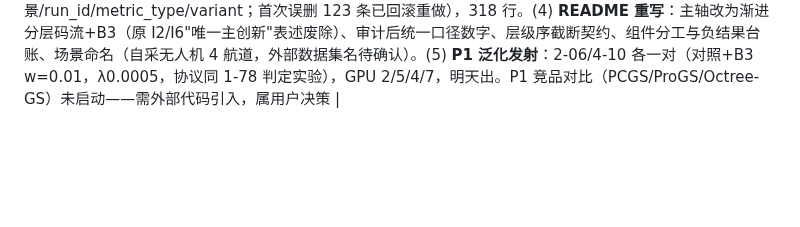
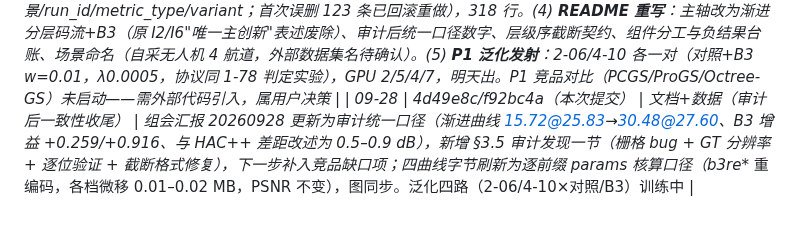
Before and after one commit to Gob1inBr0/DCCA-GS, a Markdown page: docs/CHANGELOG_DETAILED.md, the part around the change. GitHub-like rendering; blank space fills up the shorter version.

Commit message:
changelog: post-audit consistency pass (report+csv+figure)

```diff
--- a/docs/CHANGELOG_DETAILED.md
+++ b/docs/CHANGELOG_DETAILED.md
@@ -511,3 +511,4 @@ exit "$__zcode_status"| 09-25 | （本次提交） | 实验/数据 | **渐进方
 | 09-26 | （本次提交） | 运维（目录整理二） | **/mnt/newproject2 根目录整理**（用户指令"把 /mnt 下面的东西整理一下"）：`run_shell/` 的 201 个 c25 调试日志（30M）归档至 `archive/run_shell_logs_20260923/`；根目录空文件 `dl_data.log`、空目录 `results/` 删除；`sharc_validate.sh` 归档去重；`tmc13` 空壳目录与 `tmc13_full_20260923` 合并为单一 `tmc13/`，`/usr/local/bin/tmc3` 链接同步改指 `/mnt/newproject2/tmc13/build/tmc3/tmc3`（已验证 tmc3 v23.0 可用）。根目录现为 9 项：DCCA-GS、SHARC-GS、dcca_runs、runs、data、archive、work_dirs、gsplat-main、miniconda3（安装目录不可移）。迁移清单补记 2 已写入。当天 SSH 连接频繁被服务器重置（约每 1–2 分钟放行一次），改用单命令分步执行完成 |
 | 09-26 | （本次提交） | 实验（冒烟判定，通过） | **B3 冒烟通过**：10,600 步短跑（阶梯惩罚 10,050 步提前生效，权重 0.05），`[B3] iter 10500: ladder raw 0.4941 weighted 0.02021`——数值与设计公式严格一致（0.05 × ramp 450/550 × 0.4941 = 0.0202），加权惩罚约为重建损失的 20%，量级合适；全程无崩溃、损失正常（0.06–0.13），梯度回传正常。冒烟产物（276M run 目录 + 脚本）已清理。双臂 30k（GPU3 对照 / GPU4 B3）健康运行中，B3 臂到 24,000 步惩罚生效点预计还需约 4–5 小时 |
 | 09-28 | 85558fa..76bb651（本次提交系列） | 审计（代码）+ 修复（审查 P0 全项）+ 发射 | **可发表性审查（sess_969c946e）的 P0 要求全部完成**。(1) **代码审计（子代理）**：确认 .bin 为字段序写入、除满精度档外无任何前缀是文件连续前缀（"任意截断"主张不成立）；中间档 real_bytes 保守多算缺席 chunk 的 params（约 24 KB）；FV 脚本阶梯硬编码未声明。修复：**层级序写入**（header chunks 与文件体均按 level 排序，每个质量档=文件头部连续段）、**逐前缀 params 核算**、FV 阶梯假设注明；验证——bin 内容逐位不变（28.15 MB）、PSNR 不变、header 顺序实测为 level-major。(2) **分支统一（dcefa48）**：训练线（d34af30 谱系：mini-splat/次模/融合/B3，约 3000 行）合并进分析线，冲突按"训练代码与其测试同源"解决；**测试套件修至全绿（51 过 1 跳）**——修掉三类预存断裂：submodular 边契约为 (ua,ub,counts) 三元组（文档串+测试跟上生产）、ScaffoldGSModel 读 ASG 字段但 config 缺定义（补字段+校验，含 post_init 生效位置坑）、hac-core ASG 完整接线仅在 codex/color-asg（显式 skip 注明）；mlp_quant 模块因 attr_ctx 真实依赖而恢复（扫描脚本保持删除）。(3) **CSV 去重**：42 条完全相同冗余行删除（键=组/场景/run_id/metric_type/variant；首次误删 123 条已回滚重做），318 行。(4) **README 重写**：主轴改为渐进分层码流+B3（原 I2/I6"唯一主创新"表述废除）、审计后统一口径数字、层级序截断契约、组件分工与负结果台账、场景命名（自采无人机 4 航道，外部数据集名待确认）。(5) **P1 泛化发射**：2-06/4-10 各一对（对照+B3 w=0.01，λ0.0005，协议同 1-78 判定实验），GPU 2/5/4/7，明天出。P1 竞品对比（PCGS/ProGS/Octree-GS）未启动——需外部代码引入，属用户决策 |
+| 09-28 | 4d49e8c/f92bc4a（本次提交） | 文档+数据（审计后一致性收尾） | 组会汇报 20260928 更新为审计统一口径（渐进曲线 15.72@25.83→30.48@27.60、B3 增益 +0.259/+0.916、与 HAC++ 差距改述为 0.5–0.9 dB），新增 §3.5 审计发现一节（栅格 bug + GT 分辨率 + 逐位验证 + 截断格式修复），下一步补入竞品缺口项；四曲线字节刷新为逐前缀 params 核算口径（b3re_* 重编码，各档微移 0.01–0.02 MB，PSNR 不变），图同步。泛化四路（2-06/4-10×对照/B3）训练中 |
```
